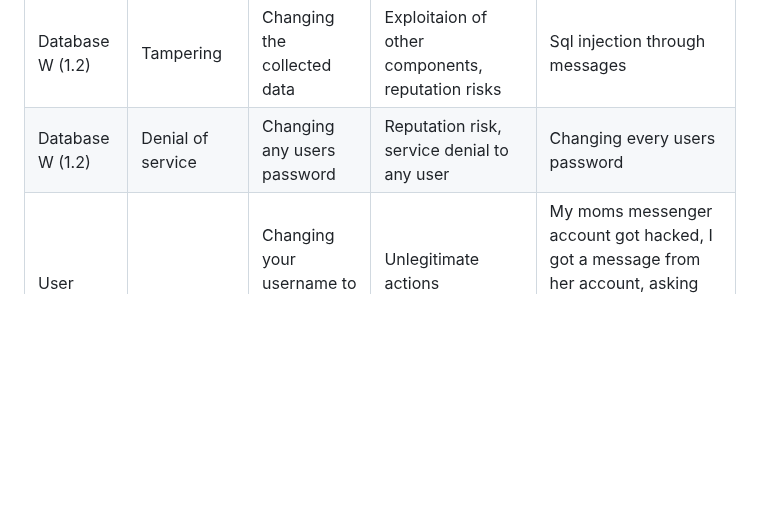
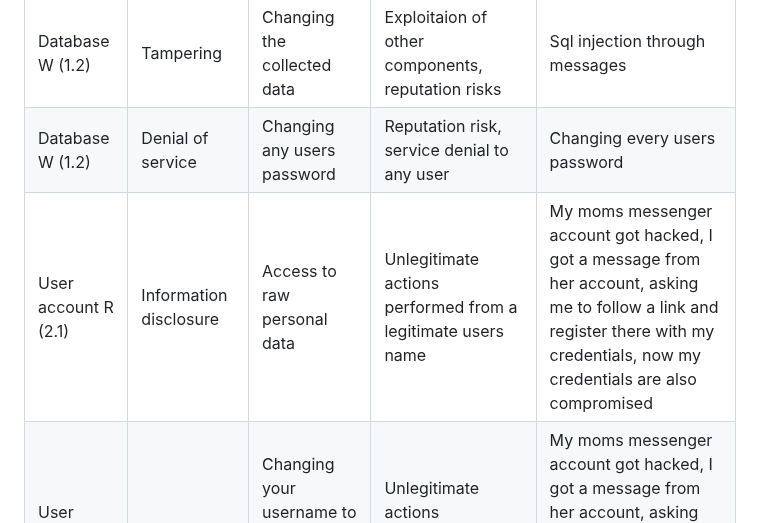
Before and after one commit to mikhail-alaska/hse, a Markdown page: pentest/pr1/pr1.md, the part around the change. Drawn GitHub-style; blank space fills up the shorter version.

Commit message:
Scripted auto-commit on change (2025-09-17 12:32:00) by gitwatch.sh

```diff
--- a/pentest/pr1/pr1.md
+++ b/pentest/pr1/pr1.md
@@ -116,4 +116,5 @@ Assets represent the points of interest for an attacker. This messengers assets
 | Database R (1.1) | Repudiation | Access to login data | Reputation risks, impersonationg a user|Login under any user|
 | Database W (1.2) | Tampering | Changing the collected data| Exploitaion of other components, reputation risks|Sql injection through messages|
 | Database W (1.2) | Denial of service | Changing any users password| Reputation risk, service denial to any user|Changing every users password|
+| User account R (2.1) | Information disclosure | Access to raw personal data |Unlegitimate actions performed from a legitimate users name | My moms messenger account got hacked, I got a message from her account, asking me to follow a link and register there with my credentials, now my credentials are also compromised |
 | User account W (2.2) | Spoofing | Changing your username to a username of a legitimate user |Unlegitimate actions performed from a legitimate users name | My moms messenger account got hacked, I got a message from her account, asking me to follow a link and register there with my credentials, now my credentials are also compromised |
```
